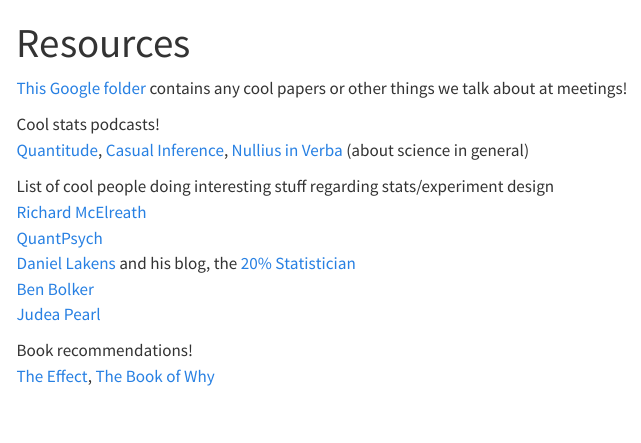
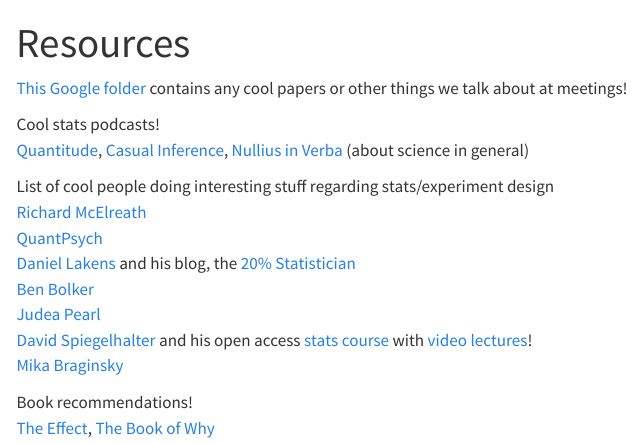
Before and after one commit to candicekoolhaas/stats-snack, a Quarto document (resources.qmd): the page in a window 1100 px wide, from its top. Rendered offline with R 4.5, knitr and Pandoc in place of Quarto, with nearby package versions; menus at the side of the page are left out.

Commit message:
Update resources

```diff
--- a/resources.qmd
+++ b/resources.qmd
@@ -12,7 +12,9 @@
 [QuantPsych](https://simplistics.net/about-quantpsych/)\
 [Daniel Lakens](https://sites.google.com/site/lakens2/) and his blog, the [20% Statistician](https://daniellakens.blogspot.com/)\
 [Ben Bolker](https://ms.mcmaster.ca/~bolker/)\
-[Judea Pearl](https://bayes.cs.ucla.edu/jp_home.html)
+[Judea Pearl](https://bayes.cs.ucla.edu/jp_home.html)\
+[David Spiegelhalter](https://www.dpmms.cam.ac.uk/~ds28/) and his open access [stats course](https://www.statslab.cam.ac.uk/Dept/People/djsteaching/teaching17.html) with [video lectures](https://www.youtube.com/playlist?list=PLTBqohhFNBE9jRhvdtnuxj9FiOtDOnqoy)!\
+[Mika Braginsky](https://mikabr.io/)
 
 Book recommendations!\
 [The Effect](https://theeffectbook.net/), [The Book of Why](https://www.amazon.com/Book-Why-Science-Cause-Effect/dp/046509760X)
```
